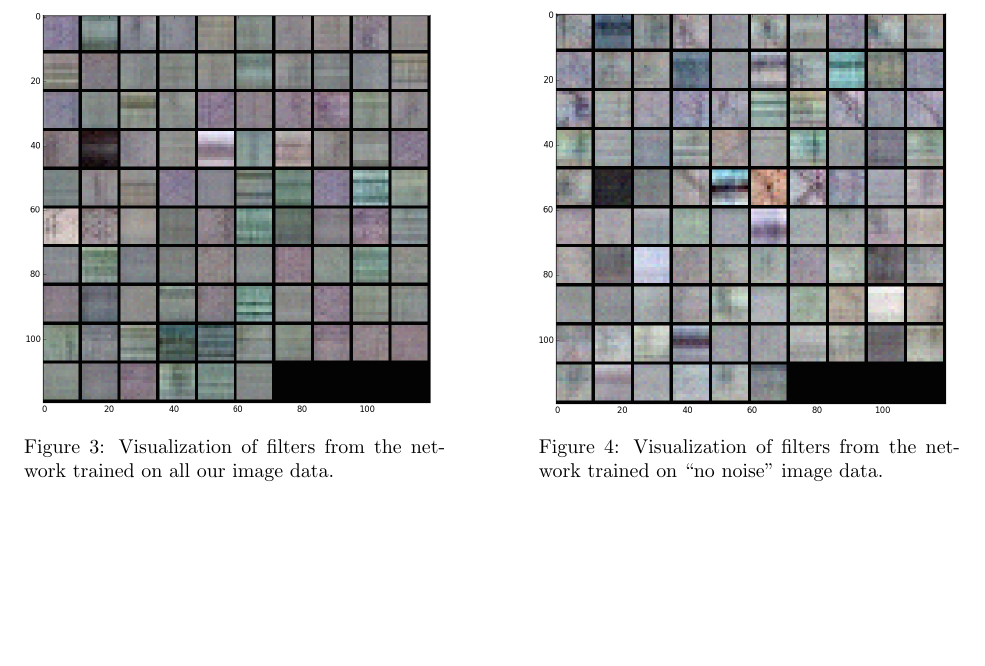
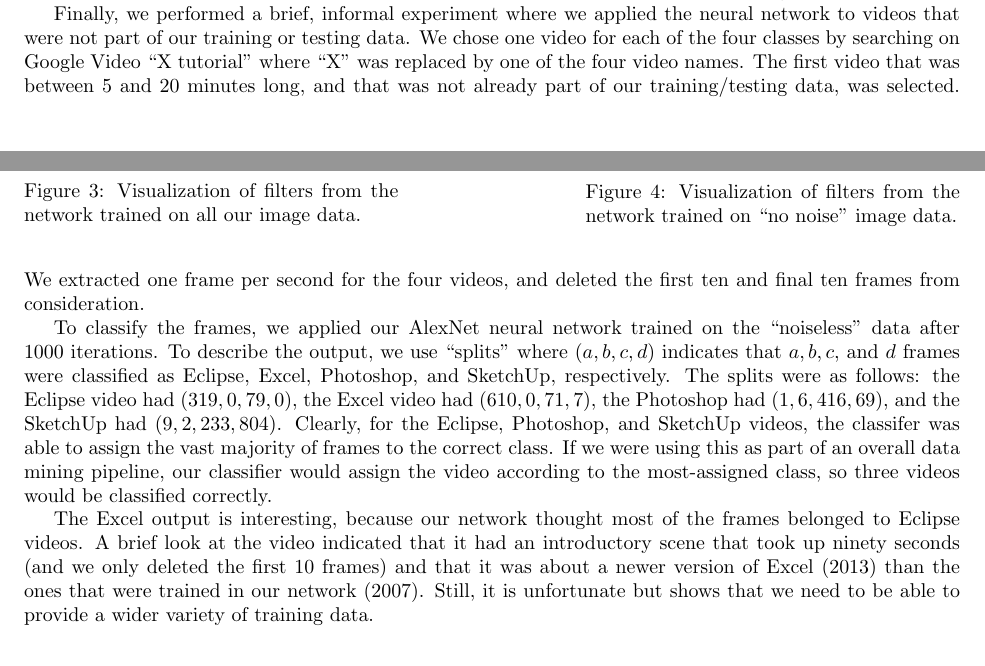
Before and after one commit to andrewhead/visui, a LaTeX document (paper/main.tex): part of page 6 of 6 before the commit and two parts of pages 2 and 3 of 5 after it, the two joined at a grey line, cut at the place of the change, the shorter picture padded with empty space. Compiled offline with pdfLaTeX.

Commit message:
Finished with experiments. Now I will clean up the introductory section and my personal section

```diff
--- a/paper/main.tex
+++ b/paper/main.tex
@@ -127,15 +127,15 @@ Figures~\ref{fig:filters_all} and~\ref{fig:filters_nonoise} show visualizations
 the first layer of AlexNet, each of which has dimension $55\times 55$. These were taken for the
 model that had 1000 iterations of training.
 
-\begin{figure}[b]
+\begin{figure}[t]
 \centering
-  \begin{minipage}{.45\textwidth}
+  \begin{minipage}{.4\textwidth}
   \centering
   \includegraphics[width=1\linewidth]{Filters_All1000}
   \caption{Visualization of filters from the network trained on all our image data.}
   \label{fig:filters_all}
   \end{minipage}\hfill
-  \begin{minipage}{.45\textwidth}
+  \begin{minipage}{.4\textwidth}
   \centering
   \includegraphics[width=1\linewidth]{Filters_NoNoise1000}
   \caption{Visualization of filters from the network trained on ``no noise'' image data.}
@@ -143,6 +143,28 @@ model that had 1000 iterations of training.
   \end{minipage}
 \end{figure}
 
+Finally, we performed a brief, informal experiment where we applied the neural network to videos that
+were not part of our training or testing data. We chose one video for each of the four classes by
+searching on Google Video ``X tutorial'' where ``X'' was replaced by one of the four video names.
+The first video that was between 5 and 20 minutes long, and that was not already part of our
+training/testing data, was selected. We extracted one frame per second for the four videos, and
+deleted the first ten and final ten frames from consideration.
+
+To classify the frames, we applied our AlexNet neural network trained on the ``noiseless'' data
+after 1000 iterations. To describe the output, we use ``splits'' where $(a,b,c,d)$ indicates that
+$a, b, c,$ and $d$ frames were classified as Eclipse, Excel, Photoshop, and SketchUp, respectively.
+The splits were as follows: the Eclipse video had $(319,0,79,0)$, the Excel video had
+$(610,0,71,7)$, the Photoshop had $(1,6,416,69)$, and the SketchUp had $(9,2,233,804)$. Clearly, for
+the Eclipse, Photoshop, and SketchUp videos, the classifer was able to assign the vast majority of
+frames to the correct class. If we were using this as part of an overall data mining pipeline, our
+classifier would assign the video according to the most-assigned class, so three videos would be
+classified correctly.
+
+The Excel output is interesting, because our network thought most of the frames belonged to Eclipse
+videos. A brief look at the video indicated that it had an introductory scene that took up ninety
+seconds (and we only deleted the first 10 frames) and that it was about a newer version of Excel
+(2013) than the ones that were trained in our network (2007). Still, it is unfortunate but shows
+that we need to be able to provide a wider variety of training data.
 
 \section{Locating Menus in a Frame Sequence}
 
```
